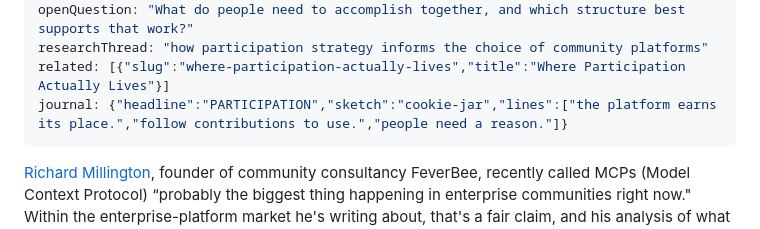
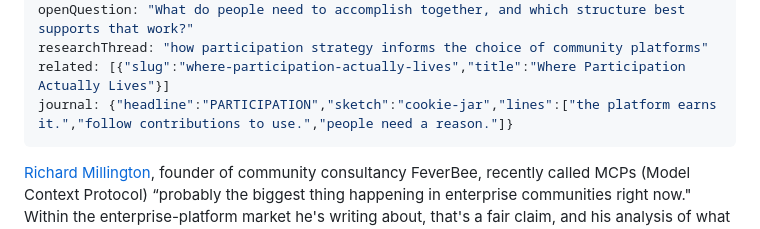
Before and after one commit to detherionx/communitygeeks, a Markdown page: content/public-thinking/community-management-participation-strategy.md, the part around the change. GitHub-like rendering.

Commit message:
Fit participation note within journal page

```diff
--- a/content/public-thinking/community-management-participation-strategy.md
+++ b/content/public-thinking/community-management-participation-strategy.md
@@ -16,7 +16,7 @@ authors: ["Carmelito Bauer"]
 openQuestion: "What do people need to accomplish together, and which structure best supports that work?"
 researchThread: "how participation strategy informs the choice of community platforms"
 related: [{"slug":"where-participation-actually-lives","title":"Where Participation Actually Lives"}]
-journal: {"headline":"PARTICIPATION","sketch":"cookie-jar","lines":["the platform earns its place.","follow contributions to use.","people need a reason."]}
+journal: {"headline":"PARTICIPATION","sketch":"cookie-jar","lines":["the platform earns it.","follow contributions to use.","people need a reason."]}
 ---
 
 [Richard Millington](https://mailchi.mp/feverbee/mcps2026-3575944), founder of community consultancy FeverBee, recently called MCPs (Model Context Protocol) “probably the biggest thing happening in enterprise communities right now." Within the enterprise-platform market he's writing about, that's a fair claim, and his analysis of what MCPs can and can't do is genuinely useful.
```
